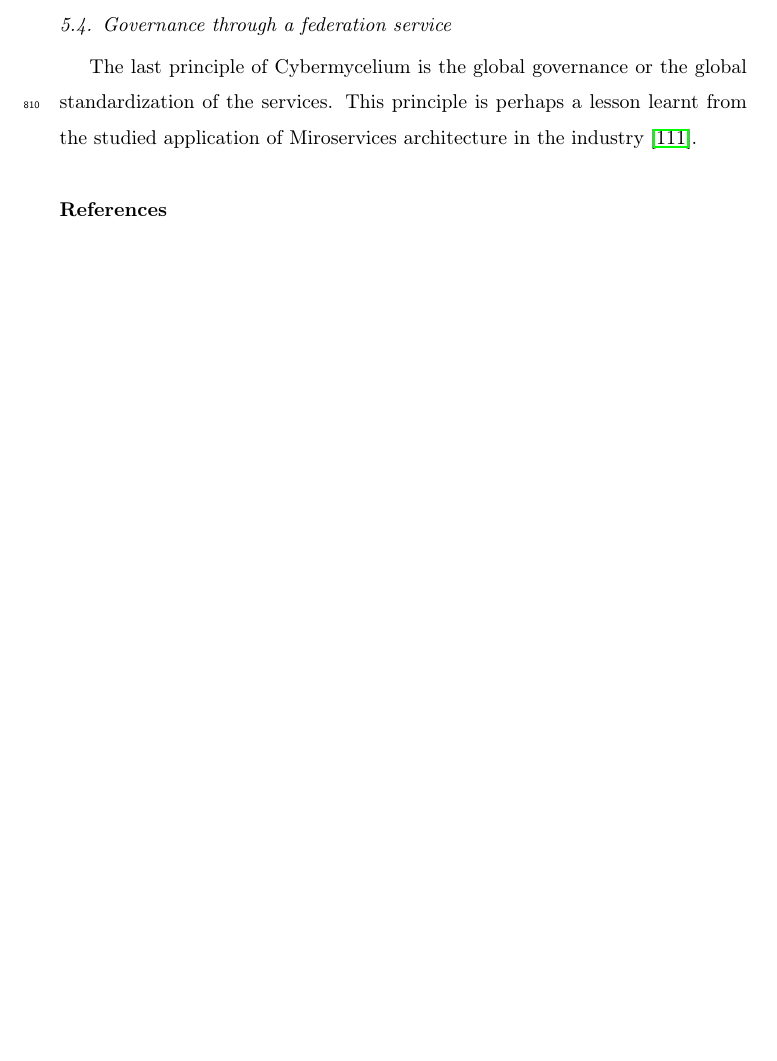
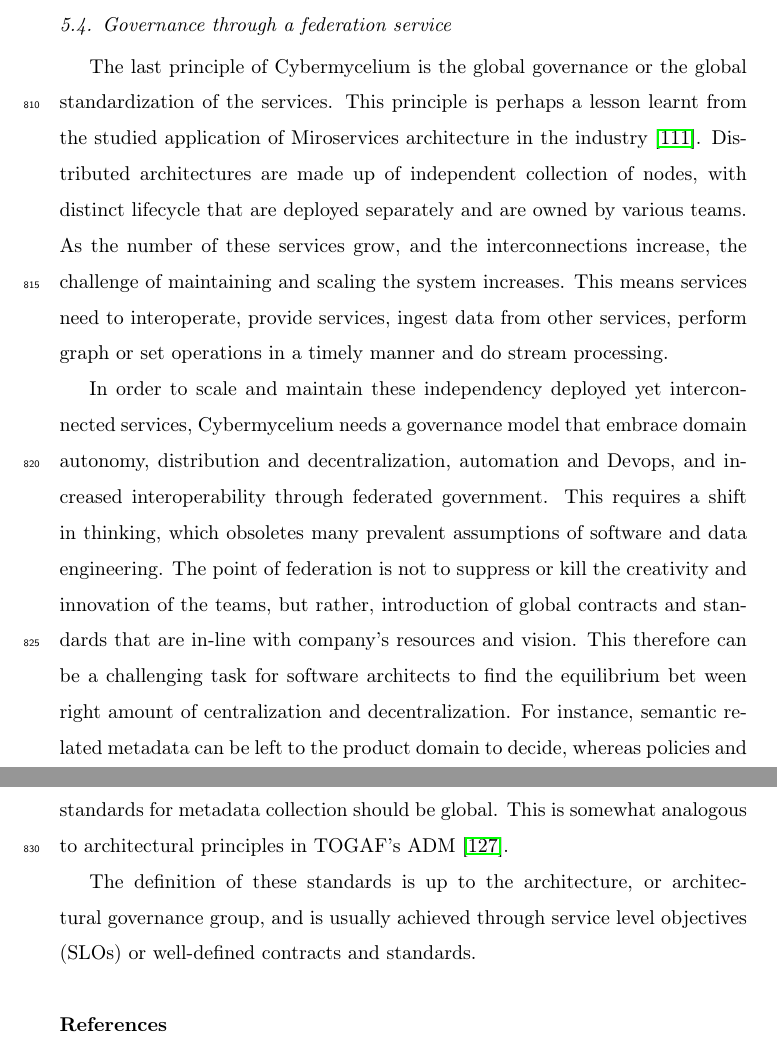
Before and after one commit to Polyhistor/Cybermycelium-Distributed-domain-driven-architecture-for-big-data-systems, a LaTeX paper (Domain-driven-distributed-RA-for-BD.tex): part of page 33 of 47 before the commit and two parts of pages 33 and 34 of 48 after it, the two joined at a grey line, cut so that both start at the same text, the shorter picture padded with empty space. Compiled offline with pdfLaTeX.

Commit message:
finalized the princinples

```diff
--- a/Domain-driven-distributed-RA-for-BD.tex
+++ b/Domain-driven-distributed-RA-for-BD.tex
@@ -530,8 +530,11 @@ A mature infrastructure as a service should provide the team with core infrastru
 
 \subsection{Governance through a federation service}
 
-The last principle of Cybermycelium is the global governance or the global standardization of the services. This principle is perhaps a lesson learnt from the studied application of Miroservices architecture in the industry \cite{alshuqayran2016systematic}.
+The last principle of Cybermycelium is the global governance or the global standardization of the services. This principle is perhaps a lesson learnt from the studied application of Miroservices architecture in the industry \cite{alshuqayran2016systematic}. Distributed architectures are made up of independent collection of nodes, with distinct lifecycle that are deployed separately and are owned by various teams. As the number of these services grow, and the interconnections increase, the challenge of maintaining and scaling the system increases. This means services need to interoperate, provide services, ingest data from other services, perform graph or set operations in a timely manner and do stream processing.
 
+In order to scale and maintain these independency deployed yet interconnected services, Cybermycelium needs a governance model that embrace domain autonomy, distribution and decentralization, automation and Devops, and increased interoperability through federated government. This requires a shift in thinking, which obsoletes many prevalent assumptions of software and data engineering. The point of federation is not to suppress or kill the creativity and innovation of the teams, but rather, introduction of global contracts and standards that are in-line with company's resources and vision. This therefore can be a challenging task for software architects to find the  equilibrium bet ween right amount of centralization and decentralization. For instance, semantic related metadata can be left to the product domain to decide, whereas policies and standards for metadata collection should be global. This is somewhat analogous to architectural principles in TOGAF's ADM \cite{josey2016togaf}.
+
+The definition of these standards is up to the architecture, or architectural governance group, and is usually achieved through service level objectives (SLOs) or well-defined contracts and standards.
 
 
 
```
Also changed, not shown: mybibfile.bib (+7 -0 lines), Domain-driven-distributed-RA-for-BD.bbl, Domain-driven-distributed-RA-for-BD.pdf, 5 other files.
